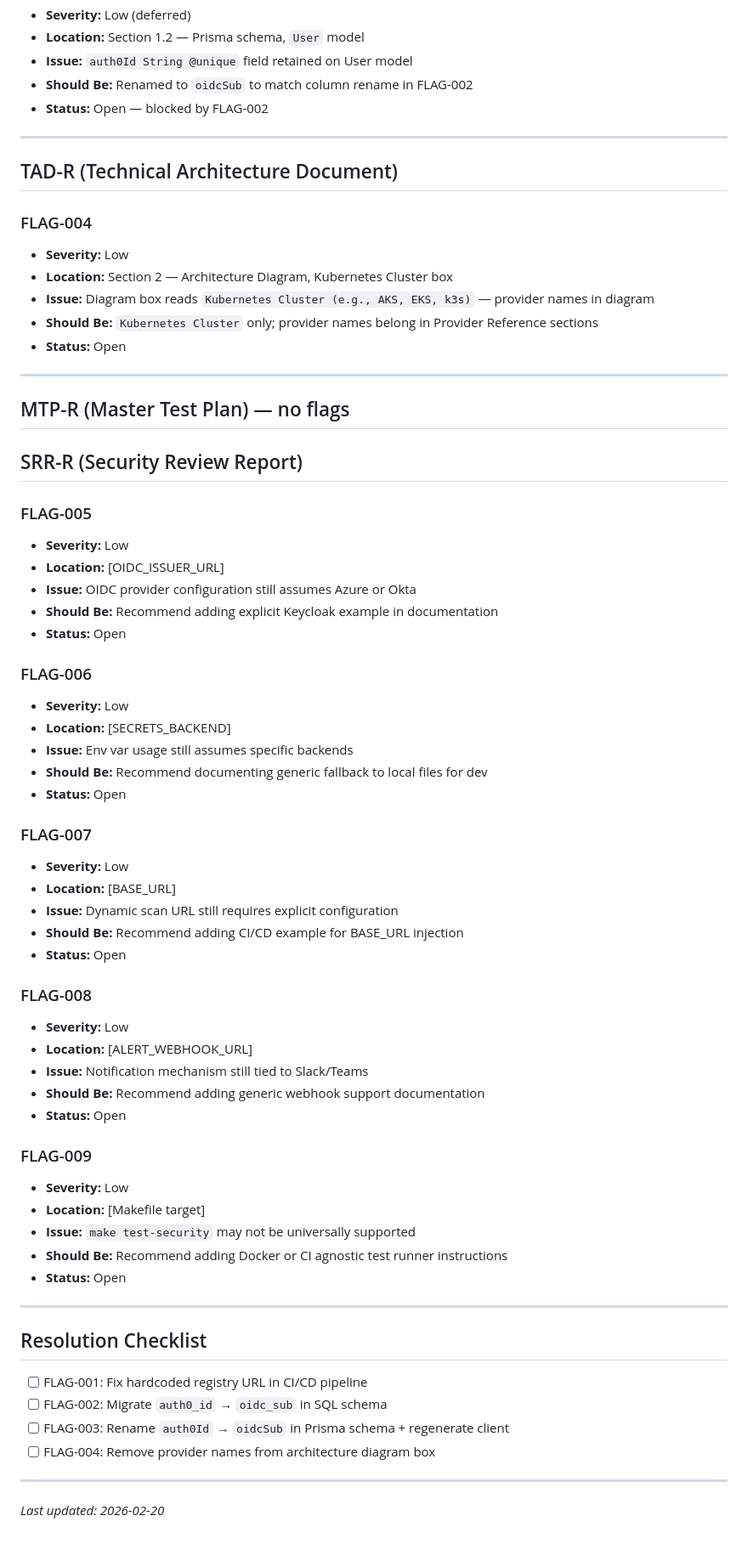
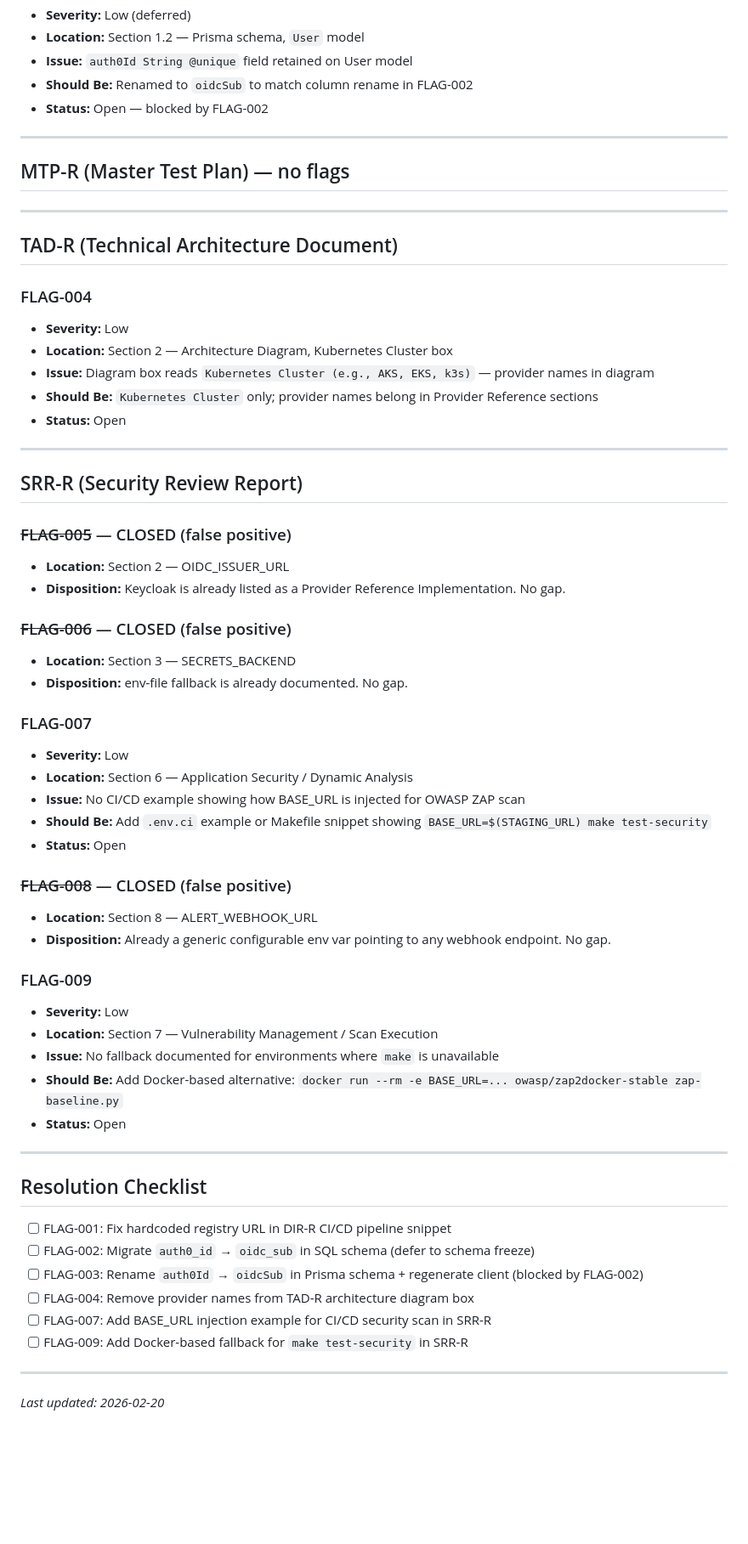
Before and after one commit to mfelkey/ds-team, a Markdown page: FLAGS.md, the part around the change. Shown at 85% size. Drawn GitHub-style; blank space fills up the shorter version.

Commit message:
FLAGS.md triaged — close false positives 005/006/008, 6 open flags remain

```diff
--- a/FLAGS.md
+++ b/FLAGS.md
@@ -34,6 +34,10 @@ Each flag includes severity, document, and recommended resolution.
 
 ---
 
+## MTP-R (Master Test Plan) — no flags
+
+---
+
 ## TAD-R (Technical Architecture Document)
 
 ### FLAG-004
@@ -45,55 +49,44 @@ Each flag includes severity, document, and recommended resolution.
 
 ---
 
-## MTP-R (Master Test Plan) — no flags
-
 ## SRR-R (Security Review Report)
 
-### FLAG-005
-- **Severity:** Low
-- **Location:** [OIDC_ISSUER_URL]
-- **Issue:** OIDC provider configuration still assumes Azure or Okta
-- **Should Be:** Recommend adding explicit Keycloak example in documentation
-- **Status:** Open
+### ~~FLAG-005~~ — CLOSED (false positive)
+- **Location:** Section 2 — OIDC_ISSUER_URL
+- **Disposition:** Keycloak is already listed as a Provider Reference Implementation. No gap.
 
-### FLAG-006
-- **Severity:** Low
-- **Location:** [SECRETS_BACKEND]
-- **Issue:** Env var usage still assumes specific backends
-- **Should Be:** Recommend documenting generic fallback to local files for dev
-- **Status:** Open
+### ~~FLAG-006~~ — CLOSED (false positive)
+- **Location:** Section 3 — SECRETS_BACKEND
+- **Disposition:** env-file fallback is already documented. No gap.
 
 ### FLAG-007
 - **Severity:** Low
-- **Location:** [BASE_URL]
-- **Issue:** Dynamic scan URL still requires explicit configuration
-- **Should Be:** Recommend adding CI/CD example for BASE_URL injection
+- **Location:** Section 6 — Application Security / Dynamic Analysis
+- **Issue:** No CI/CD example showing how BASE_URL is injected for OWASP ZAP scan
+- **Should Be:** Add `.env.ci` example or Makefile snippet showing `BASE_URL=$(STAGING_URL) make test-security`
 - **Status:** Open
 
-### FLAG-008
-- **Severity:** Low
-- **Location:** [ALERT_WEBHOOK_URL]
-- **Issue:** Notification mechanism still tied to Slack/Teams
-- **Should Be:** Recommend adding generic webhook support documentation
-- **Status:** Open
+### ~~FLAG-008~~ — CLOSED (false positive)
+- **Location:** Section 8 — ALERT_WEBHOOK_URL
+- **Disposition:** Already a generic configurable env var pointing to any webhook endpoint. No gap.
 
 ### FLAG-009
 - **Severity:** Low
-- **Location:** [Makefile target]
-- **Issue:** `make test-security` may not be universally supported
-- **Should Be:** Recommend adding Docker or CI agnostic test runner instructions
+- **Location:** Section 7 — Vulnerability Management / Scan Execution
+- **Issue:** No fallback documented for environments where `make` is unavailable
+- **Should Be:** Add Docker-based alternative: `docker run --rm -e BASE_URL=... owasp/zap2docker-stable zap-baseline.py`
 - **Status:** Open
-
-
 
 ---
 
 ## Resolution Checklist
 
-- [ ] FLAG-001: Fix hardcoded registry URL in CI/CD pipeline
-- [ ] FLAG-002: Migrate `auth0_id` → `oidc_sub` in SQL schema
-- [ ] FLAG-003: Rename `auth0Id` → `oidcSub` in Prisma schema + regenerate client
-- [ ] FLAG-004: Remove provider names from architecture diagram box
+- [ ] FLAG-001: Fix hardcoded registry URL in DIR-R CI/CD pipeline snippet
+- [ ] FLAG-002: Migrate `auth0_id` → `oidc_sub` in SQL schema (defer to schema freeze)
+- [ ] FLAG-003: Rename `auth0Id` → `oidcSub` in Prisma schema + regenerate client (blocked by FLAG-002)
+- [ ] FLAG-004: Remove provider names from TAD-R architecture diagram box
+- [ ] FLAG-007: Add BASE_URL injection example for CI/CD security scan in SRR-R
+- [ ] FLAG-009: Add Docker-based fallback for `make test-security` in SRR-R
 
 ---
 *Last updated: 2026-02-20*
```
